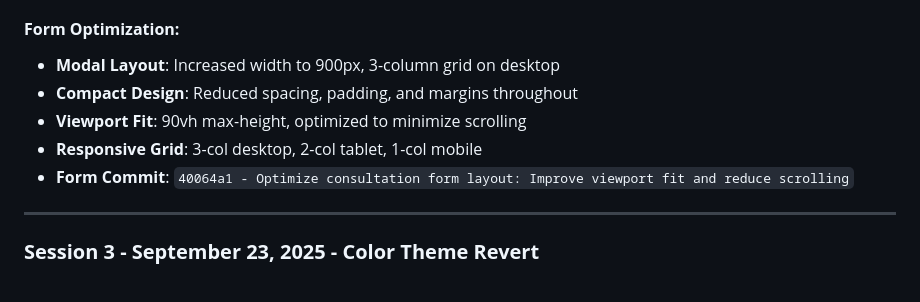
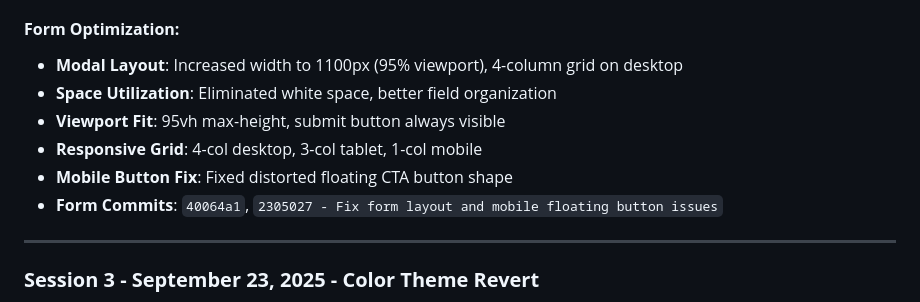
Before and after one commit to Adarshktiwarii/upasna-psychology-website, a Markdown page: DEVELOPMENT_LOG.md, the part around the change. Drawn GitHub-style.

Commit message:
Update development log: Document form and mobile button fixes

```diff
--- a/DEVELOPMENT_LOG.md
+++ b/DEVELOPMENT_LOG.md
@@ -91,11 +91,12 @@ python3 -m http.server 8080
 - **Animation Commit**: `ce87c6e - Improve about image animation: Change from rotation to elegant scale-up`
 
 #### **Form Optimization:**
-- **Modal Layout**: Increased width to 900px, 3-column grid on desktop
-- **Compact Design**: Reduced spacing, padding, and margins throughout
-- **Viewport Fit**: 90vh max-height, optimized to minimize scrolling
-- **Responsive Grid**: 3-col desktop, 2-col tablet, 1-col mobile
-- **Form Commit**: `40064a1 - Optimize consultation form layout: Improve viewport fit and reduce scrolling`
+- **Modal Layout**: Increased width to 1100px (95% viewport), 4-column grid on desktop
+- **Space Utilization**: Eliminated white space, better field organization
+- **Viewport Fit**: 95vh max-height, submit button always visible
+- **Responsive Grid**: 4-col desktop, 3-col tablet, 1-col mobile
+- **Mobile Button Fix**: Fixed distorted floating CTA button shape
+- **Form Commits**: `40064a1`, `2305027 - Fix form layout and mobile floating button issues`
 
 ---
 
```
